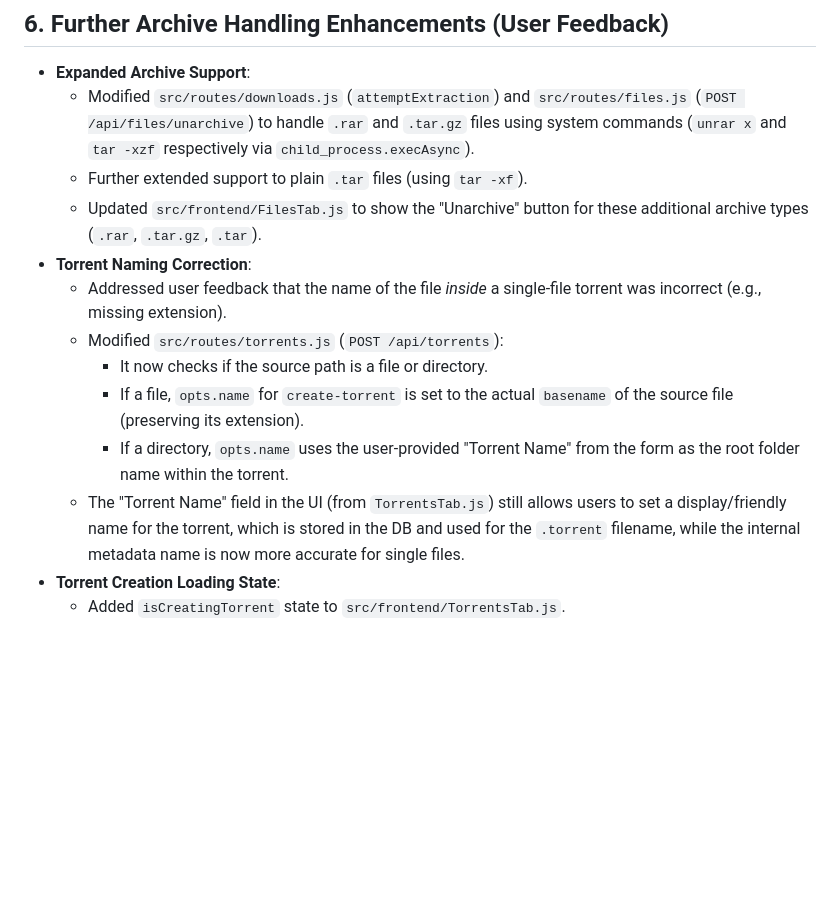
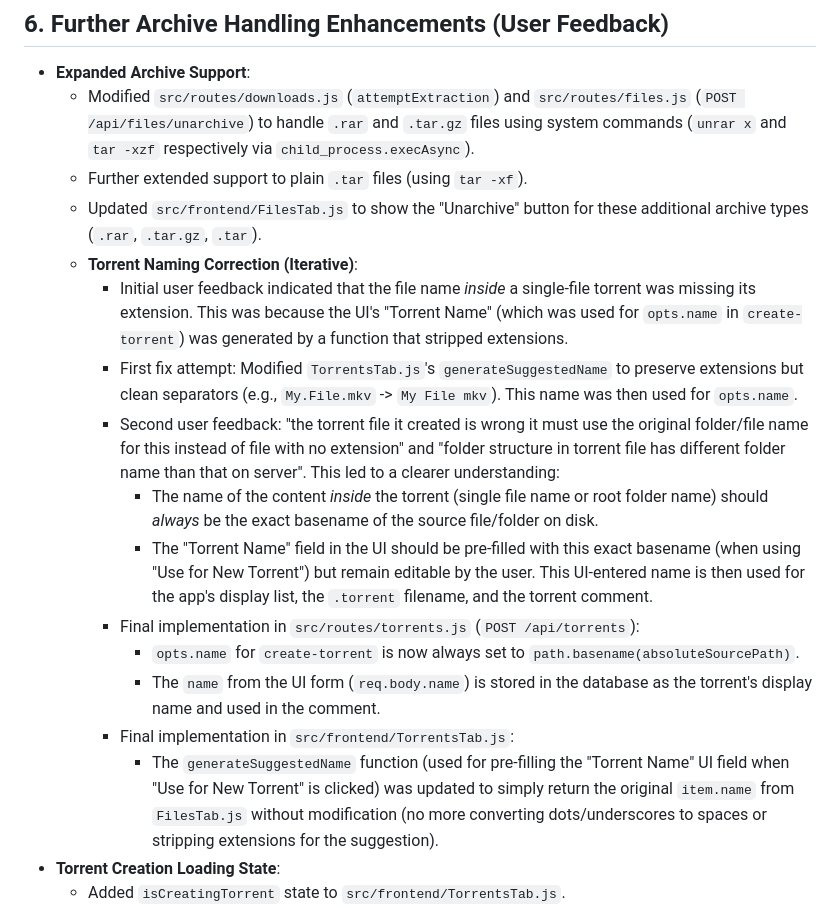
Before and after one commit to anymeofu/Minimal-VPS-Torrent-Manager, a Markdown page: README_AI.md, the part around the change. Rendered like a GitHub page; blank space fills up the shorter version.

```diff
--- a/README_AI.md
+++ b/README_AI.md
@@ -120,13 +120,17 @@ This document outlines the iterative development process undertaken by the AI (C
     -   Modified `src/routes/downloads.js` (`attemptExtraction`) and `src/routes/files.js` (`POST /api/files/unarchive`) to handle `.rar` and `.tar.gz` files using system commands (`unrar x` and `tar -xzf` respectively via `child_process.execAsync`).
     -   Further extended support to plain `.tar` files (using `tar -xf`).
     -   Updated `src/frontend/FilesTab.js` to show the "Unarchive" button for these additional archive types (`.rar`, `.tar.gz`, `.tar`).
--   **Torrent Naming Correction**:
-    -   Addressed user feedback that the name of the file *inside* a single-file torrent was incorrect (e.g., missing extension).
-    -   Modified `src/routes/torrents.js` (`POST /api/torrents`):
-        -   It now checks if the source path is a file or directory.
-        -   If a file, `opts.name` for `create-torrent` is set to the actual `basename` of the source file (preserving its extension).
-        -   If a directory, `opts.name` uses the user-provided "Torrent Name" from the form as the root folder name within the torrent.
-    -   The "Torrent Name" field in the UI (from `TorrentsTab.js`) still allows users to set a display/friendly name for the torrent, which is stored in the DB and used for the `.torrent` filename, while the internal metadata name is now more accurate for single files.
+    -   **Torrent Naming Correction (Iterative)**:
+        -   Initial user feedback indicated that the file name *inside* a single-file torrent was missing its extension. This was because the UI's "Torrent Name" (which was used for `opts.name` in `create-torrent`) was generated by a function that stripped extensions.
+        -   First fix attempt: Modified `TorrentsTab.js`'s `generateSuggestedName` to preserve extensions but clean separators (e.g., `My.File.mkv` -> `My File mkv`). This name was then used for `opts.name`.
+        -   Second user feedback: "the torrent file it created is wrong it must use the original folder/file name for this instead of file with no extension" and "folder structure in torrent file has different folder name than that on server". This led to a clearer understanding:
+            - The name of the content *inside* the torrent (single file name or root folder name) should *always* be the exact basename of the source file/folder on disk.
+            - The "Torrent Name" field in the UI should be pre-filled with this exact basename (when using "Use for New Torrent") but remain editable by the user. This UI-entered name is then used for the app's display list, the `.torrent` filename, and the torrent comment.
+        -   Final implementation in `src/routes/torrents.js` (`POST /api/torrents`):
+            -   `opts.name` for `create-torrent` is now always set to `path.basename(absoluteSourcePath)`.
+            -   The `name` from the UI form (`req.body.name`) is stored in the database as the torrent's display name and used in the comment.
+        -   Final implementation in `src/frontend/TorrentsTab.js`:
+            -   The `generateSuggestedName` function (used for pre-filling the "Torrent Name" UI field when "Use for New Torrent" is clicked) was updated to simply return the original `item.name` from `FilesTab.js` without modification (no more converting dots/underscores to spaces or stripping extensions for the suggestion).
 -   **Torrent Creation Loading State**:
     -   Added `isCreatingTorrent` state to `src/frontend/TorrentsTab.js`.
     -   The "Create Torrent" button now shows "Creating..." and is disabled during the process.
```
Also changed, not shown: README.md (+7 -5 lines).
